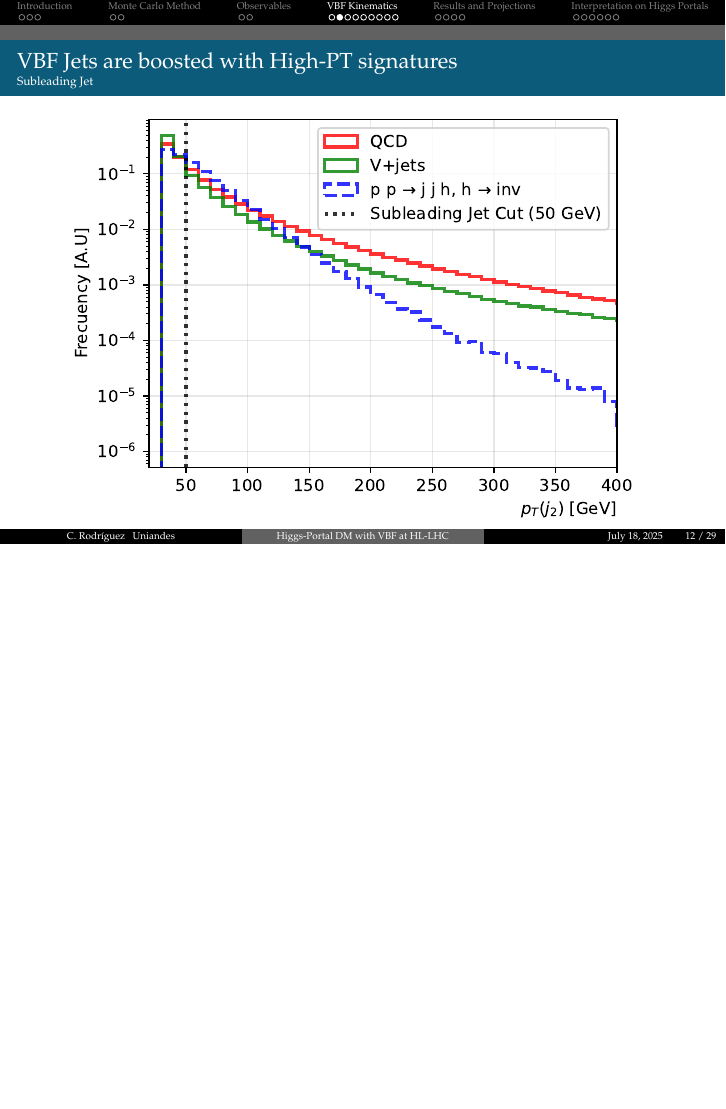
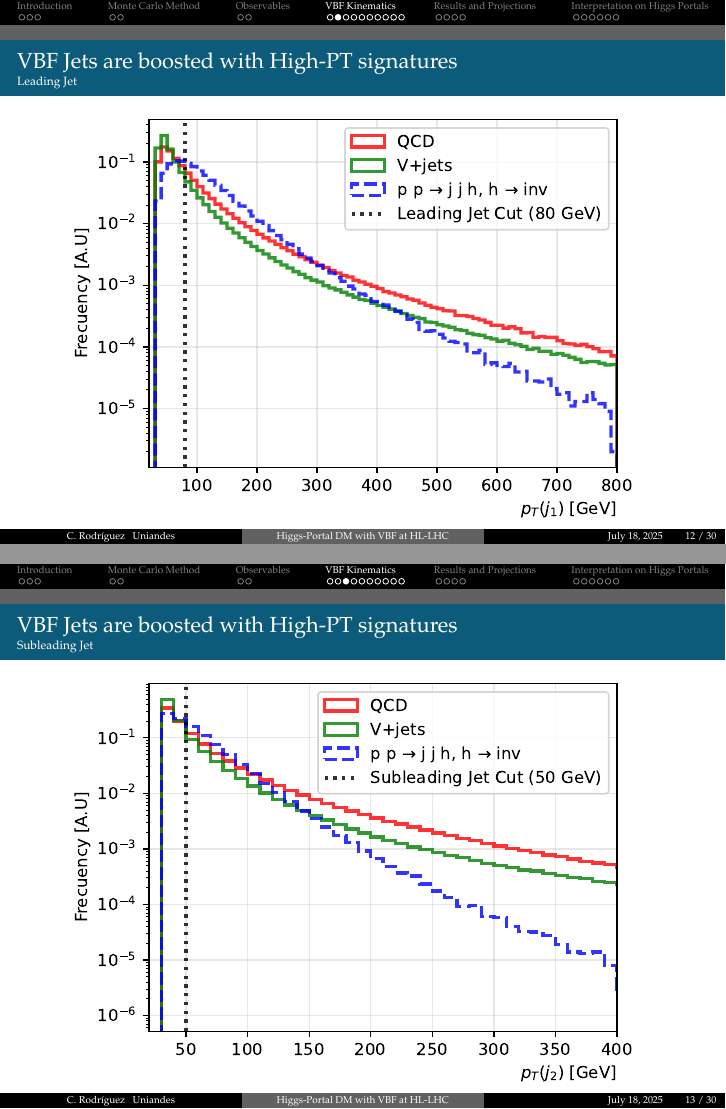
Before and after one commit to cfrc2694/Pheno_DM, LaTeX slides (HiggsPortals/2025_Nemoc/slides.tex): page 13 of 33 before the commit and pages 13 and 14 of 34 after it, the two joined at a grey line, the shorter picture padded with empty space. Compiled offline with pdfLaTeX.

Commit message:
Add new slide for leading jet comparison: include high-PT signature visualization

```diff
--- a/HiggsPortals/2025_Nemoc/slides.tex
+++ b/HiggsPortals/2025_Nemoc/slides.tex
@@ -221,12 +221,17 @@ Contemporary Physics}
     %     \includegraphics[width=\textwidth]{../Images/subleading_jet_pt_comparison.pdf}
     % \end{minipage}
 \end{frame}
+\begin{frame}{VBF Jets are boosted with High-PT signatures}{Leading Jet}
+    \begin{minipage}{0.97\textwidth}
+        \includegraphics[width=\textwidth]{../Images/leading_jet_pt_comparison.pdf}
+    \end{minipage}
+\end{frame}
+
 \begin{frame}{VBF Jets are boosted with High-PT signatures}{Subleading Jet}
     \begin{minipage}{0.97\textwidth}
         \includegraphics[width=\textwidth]{../Images/subleading_jet_pt_comparison.pdf}
     \end{minipage}
 \end{frame}
-
 \begin{frame}{VBF Jets are forward}
     \begin{minipage}{0.97\textwidth}
         \includegraphics[width=\textwidth]{../Images/leading_jet_eta_comparison.pdf}
```
Also changed, not shown: HiggsPortals/2025_Nemoc/slides.pdf.
